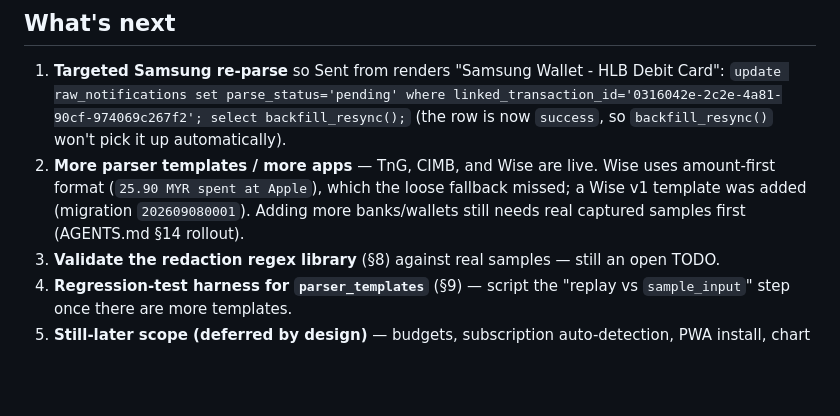
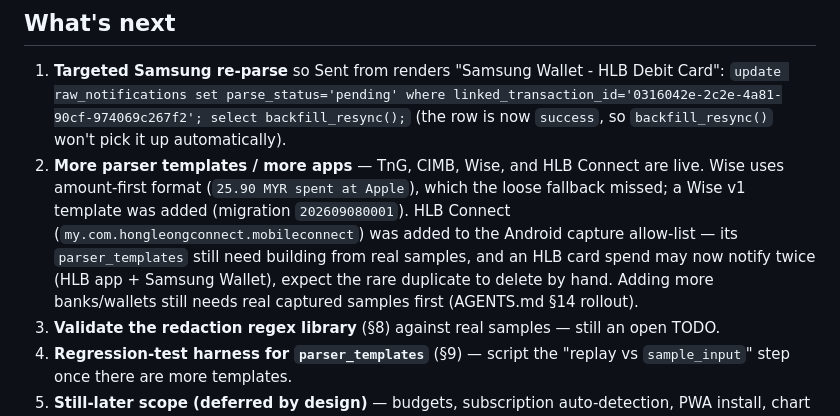
Before and after one commit to ExpectoPotatonum/Money_Tracker, a Markdown page: summary.md, the part around the change. Rendered like a GitHub page; blank space fills up the shorter version.

```diff
--- a/summary.md
+++ b/summary.md
@@ -102,7 +102,7 @@ A personal finance tracker: an Android app that captures banking/e-wallet push n
 
 ## What's next
 1. **Targeted Samsung re-parse** so Sent from renders "Samsung Wallet - HLB Debit Card": `update raw_notifications set parse_status='pending' where linked_transaction_id='0316042e-2c2e-4a81-90cf-974069c267f2'; select backfill_resync();` (the row is now `success`, so `backfill_resync()` won't pick it up automatically).
-2. **More parser templates / more apps** — TnG, CIMB, and Wise are live. Wise uses amount-first format (`25.90 MYR spent at Apple`), which the loose fallback missed; a Wise v1 template was added (migration `202609080001`). Adding more banks/wallets still needs real captured samples first (AGENTS.md §14 rollout).
+2. **More parser templates / more apps** — TnG, CIMB, Wise, and HLB Connect are live. Wise uses amount-first format (`25.90 MYR spent at Apple`), which the loose fallback missed; a Wise v1 template was added (migration `202609080001`). HLB Connect (`my.com.hongleongconnect.mobileconnect`) was added to the Android capture allow-list — its `parser_templates` still need building from real samples, and an HLB card spend may now notify twice (HLB app + Samsung Wallet), expect the rare duplicate to delete by hand. Adding more banks/wallets still needs real captured samples first (AGENTS.md §14 rollout).
 3. **Validate the redaction regex library** (§8) against real samples — still an open TODO.
 4. **Regression-test harness for `parser_templates`** (§9) — script the "replay vs `sample_input`" step once there are more templates.
 5. **Still-later scope (deferred by design)** — budgets, subscription auto-detection, PWA install, chart library. (Manual recurring flagging, CSV export, and FX polish are done.) Budget/trend views inherit the frozen-at-transaction-date FX (ADR 0003) automatically.
```
Also changed, not shown: AGENTS.md (+1 -1 lines).
